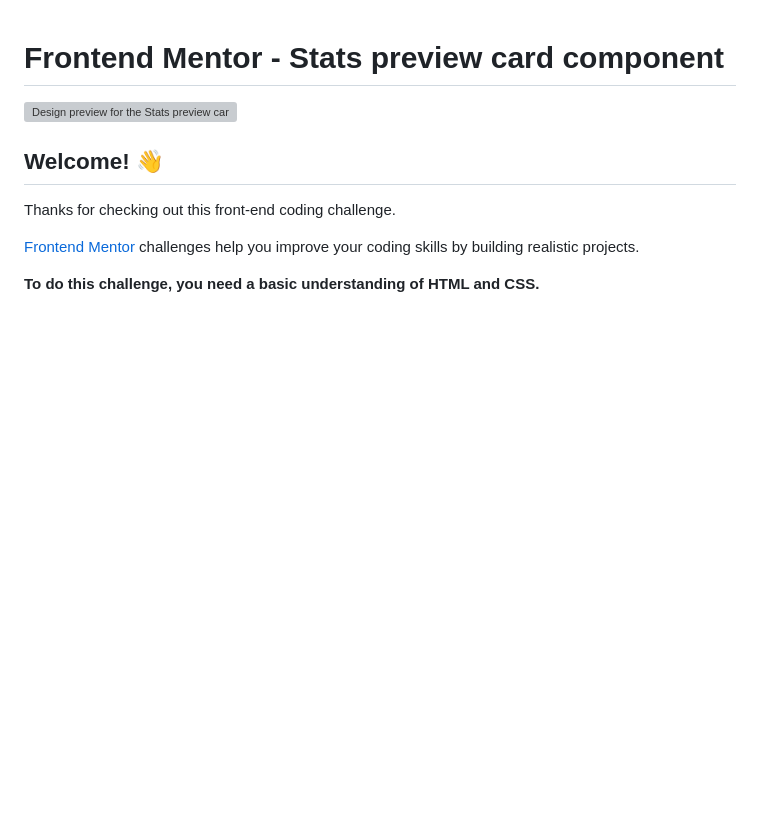
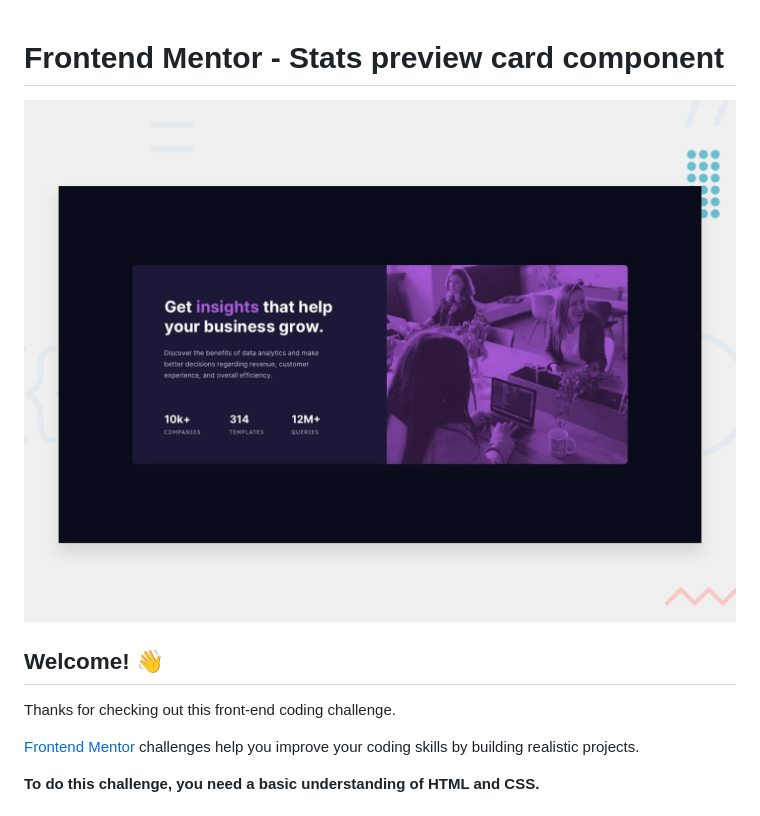
Before and after one commit to miguelramosalarcon/tailwind-projects, a Markdown page: Stats-preview card-component-Tailwind/README.md, the part around the change. Rendered like a GitHub page; blank space fills up the shorter version; grey boxes are pictures that could not be loaded.

```diff
--- a/Stats-preview card-component-Tailwind/README.md
+++ b/Stats-preview card-component-Tailwind/README.md
@@ -1,6 +1,6 @@
 # Frontend Mentor - Stats preview card component
 
-![Design preview for the Stats preview card component coding challenge](./assets/desing/desktop-preview.jpg)
+![Design preview for the Stats preview card component coding challenge](assets/design/desktop-preview.jpg)
 
 ## Welcome! 👋
 
```
